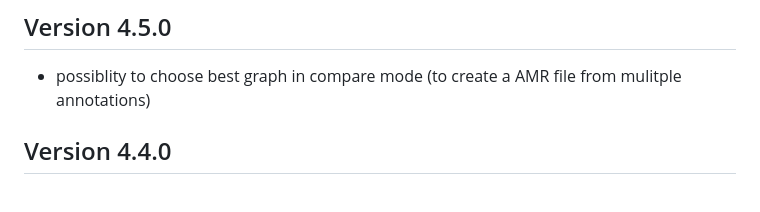
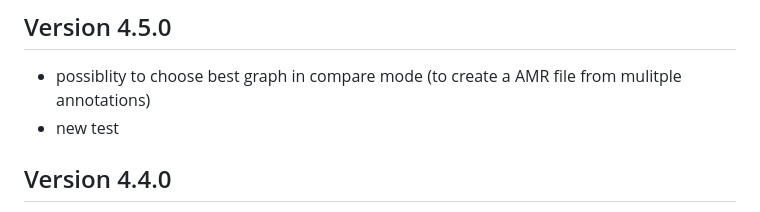
Before and after one commit to Orange-OpenSource/metamorphosed, a Markdown page: CHANGES.md, the part around the change. Rendered like a GitHub page.

```diff
--- a/CHANGES.md
+++ b/CHANGES.md
@@ -2,6 +2,7 @@
 
 ## Version 4.5.0
 * possiblity to choose best graph in compare mode (to create a AMR file from mulitple annotations)
+* new test
 
 ## Version 4.4.0
 * use different nodes for identical literals in visualizations
```
Also changed, not shown: README.md (+1 -2 lines).
